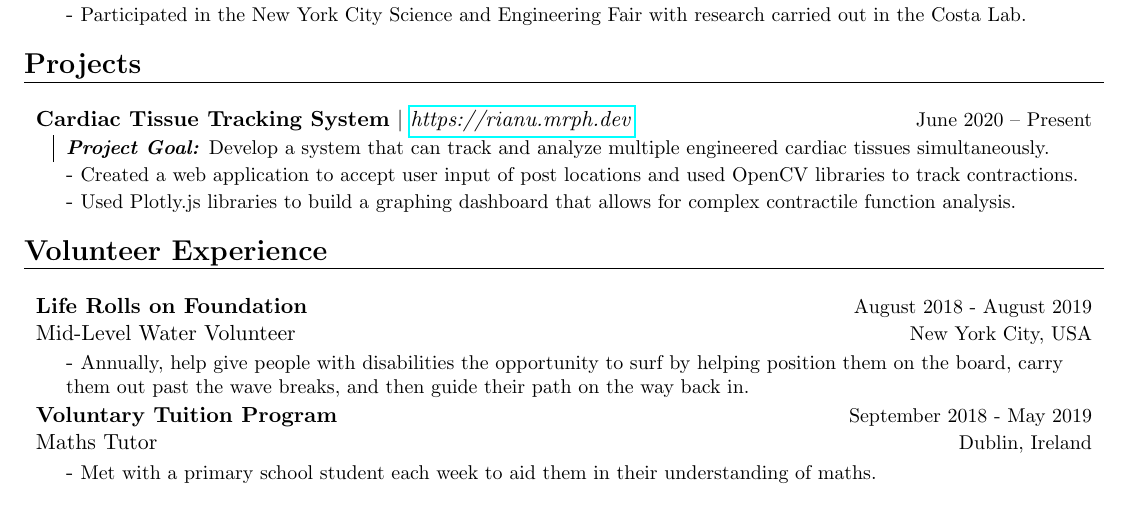
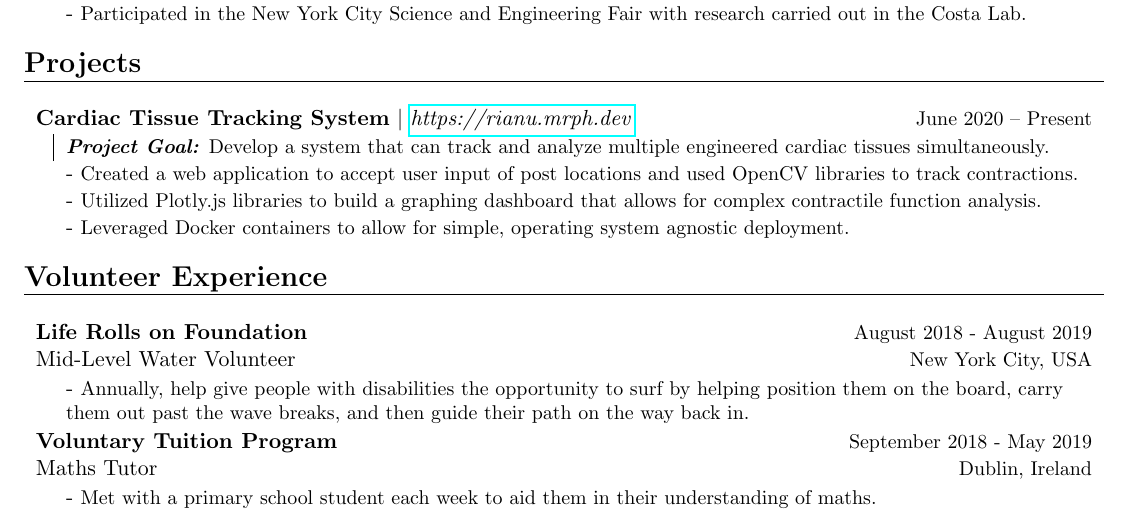
Before and after one commit to Jack-alope/resume, a LaTeX CV (resume.tex): part of the page, cut so that both start at the same text. Compiled offline with pdfLaTeX.

Commit message:
fix: added docker

```diff
--- a/resume.tex
+++ b/resume.tex
@@ -132,7 +132,9 @@
         \itemitems
             {Created a web application to accept user input of post locations and used OpenCV libraries to track contractions.}
         \itemitems
-            {Used Plotly.js libraries to build a graphing dashboard that allows for complex contractile function analysis.}
+            {Utilized Plotly.js libraries to build a graphing dashboard that allows for complex contractile function analysis.}
+        \itemitems
+            {Leveraged Docker containers to allow for simple, operating system agnostic deployment.}
 % ------------------------------------------------------------------------
 
 % ----------- Volunteer Experience ---------------------------------------------------
```
Also changed, not shown: resume.pdf.
